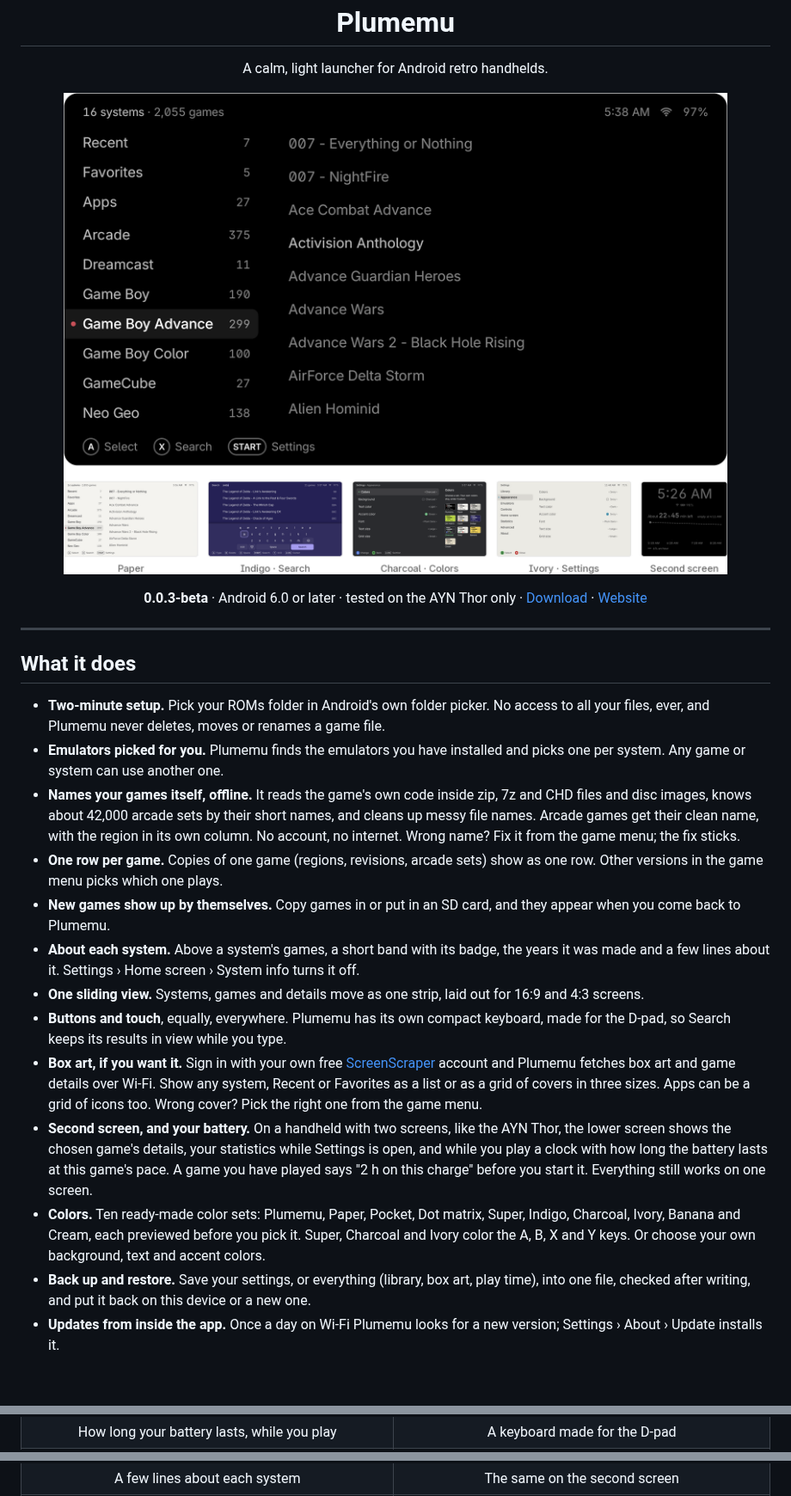
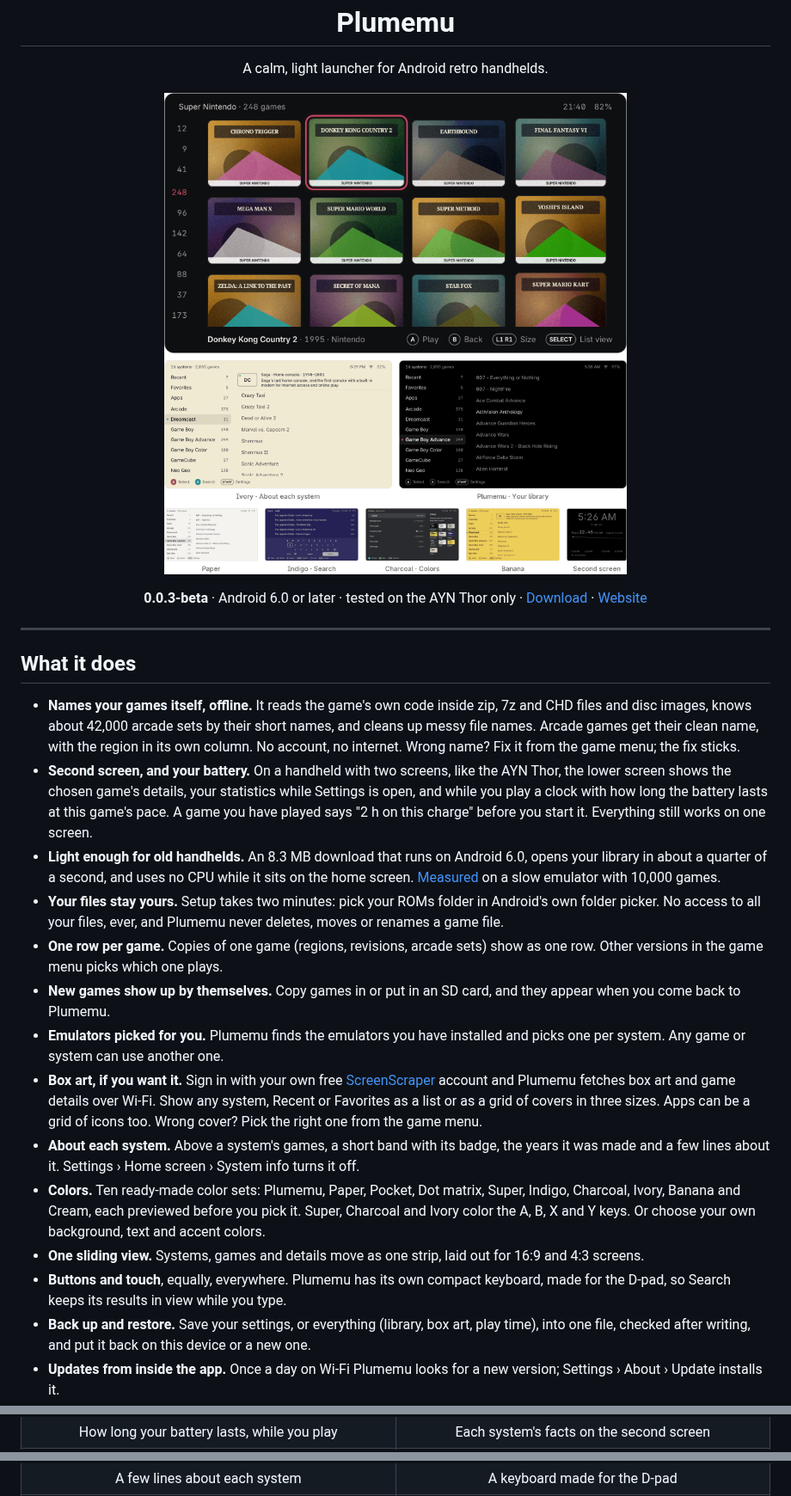
Before and after one commit to joiha-steven/plumemu, a Markdown page: README.md, 3 parts joined by grey strips. Shown at 86% size. Drawn GitHub-style; pictures changed too: media/hero.png; blank space fills up the shorter version.

Commit message:
README: strengths first, a fuller hero with the cover grid, pictures paired by shape, all ten color sets

```diff
--- a/README.md
+++ b/README.md
@@ -16,34 +16,38 @@
 
 ## What it does
 
-- **Two-minute setup.** Pick your ROMs folder in Android's own folder picker. No access to all
-  your files, ever, and Plumemu never deletes, moves or renames a game file.
-- **Emulators picked for you.** Plumemu finds the emulators you have installed and picks one per
-  system. Any game or system can use another one.
 - **Names your games itself, offline.** It reads the game's own code inside zip, 7z and CHD files
   and disc images, knows about 42,000 arcade sets by their short names, and cleans up messy file
   names. Arcade games get their clean name, with the region in its own column. No account, no
   internet. Wrong name? Fix it from the game menu; the fix sticks.
+- **Second screen, and your battery.** On a handheld with two screens, like the AYN Thor, the lower
+  screen shows the chosen game's details, your statistics while Settings is open, and while you
+  play a clock with how long the battery lasts at this game's pace. A game you have played says
+  "2 h on this charge" before you start it. Everything still works on one screen.
+- **Light enough for old handhelds.** An 8.3 MB download that runs on Android 6.0, opens your
+  library in about a quarter of a second, and uses no CPU while it sits on the home screen.
+  [Measured](#light-on-the-hardware) on a slow emulator with 10,000 games.
+- **Your files stay yours.** Setup takes two minutes: pick your ROMs folder in Android's own
+  folder picker. No access to all your files, ever, and Plumemu never deletes, moves or renames
+  a game file.
 - **One row per game.** Copies of one game (regions, revisions, arcade sets) show as one row.
   Other versions in the game menu picks which one plays.
 - **New games show up by themselves.** Copy games in or put in an SD card, and they appear when you
   come back to Plumemu.
+- **Emulators picked for you.** Plumemu finds the emulators you have installed and picks one per
+  system. Any game or system can use another one.
+- **Box art, if you want it.** Sign in with your own free [ScreenScraper](https://www.screenscraper.fr)
+  account and Plumemu fetches box art and game details over Wi-Fi. Show any system, Recent or
+  Favorites as a list or as a grid of covers in three sizes. Apps can be a grid of icons too. Wrong cover? Pick the right one from the game menu.
 - **About each system.** Above a system's games, a short band with its badge, the years it was
   made and a few lines about it. Settings › Home screen › System info turns it off.
+- **Colors.** Ten ready-made color sets: Plumemu, Paper, Pocket, Dot matrix, Super, Indigo,
+  Charcoal, Ivory, Banana and Cream, each previewed before you pick it. Super, Charcoal and Ivory
+  color the A, B, X and Y keys. Or choose your own background, text and accent colors.
 - **One sliding view.** Systems, games and details move as one strip, laid out for 16:9 and 4:3
   screens.
 - **Buttons and touch**, equally, everywhere. Plumemu has its own compact keyboard, made for the
   D-pad, so Search keeps its results in view while you type.
-- **Box art, if you want it.** Sign in with your own free [ScreenScraper](https://www.screenscraper.fr)
-  account and Plumemu fetches box art and game details over Wi-Fi. Show any system, Recent or
-  Favorites as a list or as a grid of covers in three sizes. Apps can be a grid of icons too. Wrong cover? Pick the right one from the game menu.
-- **Second screen, and your battery.** On a handheld with two screens, like the AYN Thor, the lower
-  screen shows the chosen game's details, your statistics while Settings is open, and while you
-  play a clock with how long the battery lasts at this game's pace. A game you have played says
-  "2 h on this charge" before you start it. Everything still works on one screen.
-- **Colors.** Ten ready-made color sets: Plumemu, Paper, Pocket, Dot matrix, Super, Indigo,
-  Charcoal, Ivory, Banana and Cream, each previewed before you pick it. Super, Charcoal and Ivory
-  color the A, B, X and Y keys. Or choose your own background, text and accent colors.
 - **Back up and restore.** Save your settings, or everything (library, box art, play time), into
   one file, checked after writing, and put it back on this device or a new one.
 - **Updates from inside the app.** Once a day on Wi-Fi Plumemu looks for a new version; Settings ›
@@ -58,6 +66,6 @@
   </tr>
   <tr>
     <td align="center">How long your battery lasts, while you play</td>
-    <td align="center">A keyboard made for the D-pad</td>
+    <td align="center">Each system's facts on the second screen</td>
   </tr>
   <tr>
@@ -74,6 +82,6 @@
   </tr>
   <tr>
     <td align="center">A few lines about each system</td>
-    <td align="center">The same on the second screen</td>
+    <td align="center">A keyboard made for the D-pad</td>
   </tr>
   <tr>
```
Also changed, not shown: other parts of README.md (+15 -11 lines), media/color-sets.png (added).
